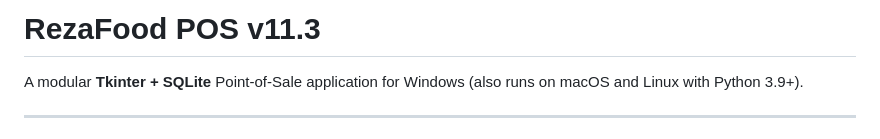
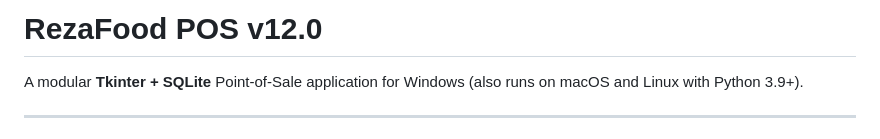
Before and after one commit to reza-boop/rezafood-posnewversion, a Markdown page: README.md, the part around the change. Drawn GitHub-style.

Commit message:
Align README version with project metadata

```diff
--- a/README.md
+++ b/README.md
@@ -1,4 +1,4 @@
-# RezaFood POS v11.3
+# RezaFood POS v12.0
 
 A modular **Tkinter + SQLite** Point-of-Sale application for Windows (also
 runs on macOS and Linux with Python 3.9+).
```
